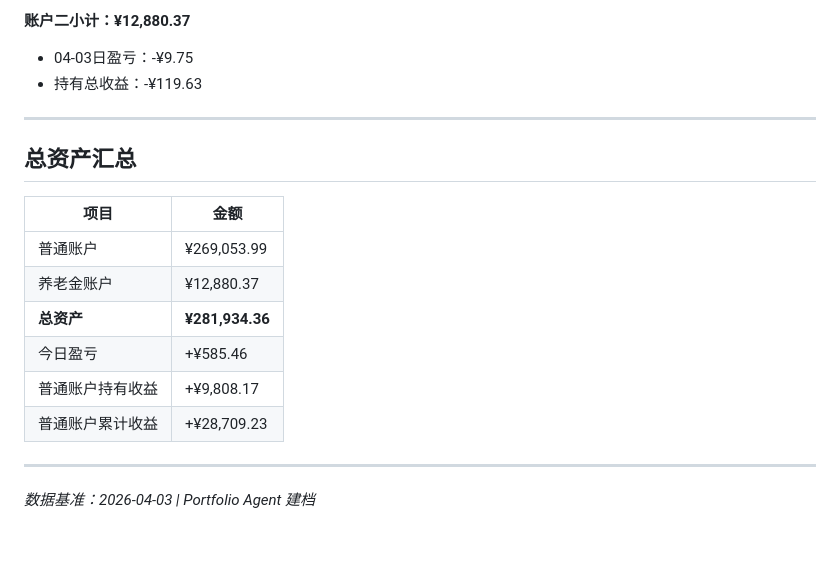
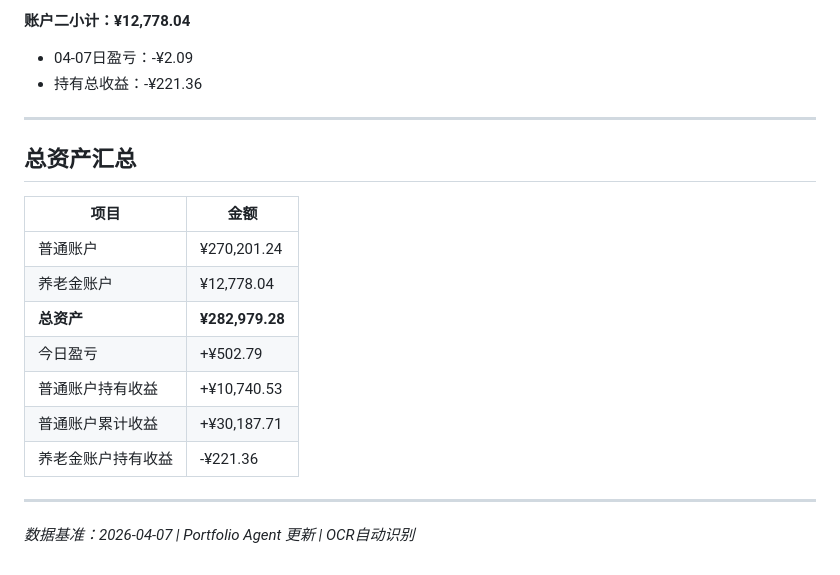
Before and after one commit to rebornwl/apex-capital-dashboard, a Markdown page: portfolio/holdings.md, the part around one of its changes. GitHub-like rendering.

```diff
--- a/portfolio/holdings.md
+++ b/portfolio/holdings.md
@@ -48,7 +53,7 @@
 
-**账户二小计：¥12,880.37**
-- 04-03日盈亏：-¥9.75
-- 持有总收益：-¥119.63
+**账户二小计：¥12,778.04**
+- 04-07日盈亏：-¥2.09
+- 持有总收益：-¥221.36
 
 ---
 
@@ -56,12 +61,13 @@
 
 | 项目 | 金额 |
 |-----|------|
-| 普通账户 | ¥269,053.99 |
-| 养老金账户 | ¥12,880.37 |
-| **总资产** | **¥281,934.36** |
-| 今日盈亏 | +¥585.46 |
-| 普通账户持有收益 | +¥9,808.17 |
-| 普通账户累计收益 | +¥28,709.23 |
+| 普通账户 | ¥270,201.24 |
+| 养老金账户 | ¥12,778.04 |
+| **总资产** | **¥282,979.28** |
+| 今日盈亏 | +¥502.79 |
+| 普通账户持有收益 | +¥10,740.53 |
+| 普通账户累计收益 | +¥30,187.71 |
+| 养老金账户持有收益 | -¥221.36 |
 
 ---
-*数据基准：2026-04-03 | Portfolio Agent 建档*
+*数据基准：2026-04-07 | Portfolio Agent 更新 | OCR自动识别*
```
Also changed, not shown: other parts of portfolio/holdings.md (+35 -30 lines).
